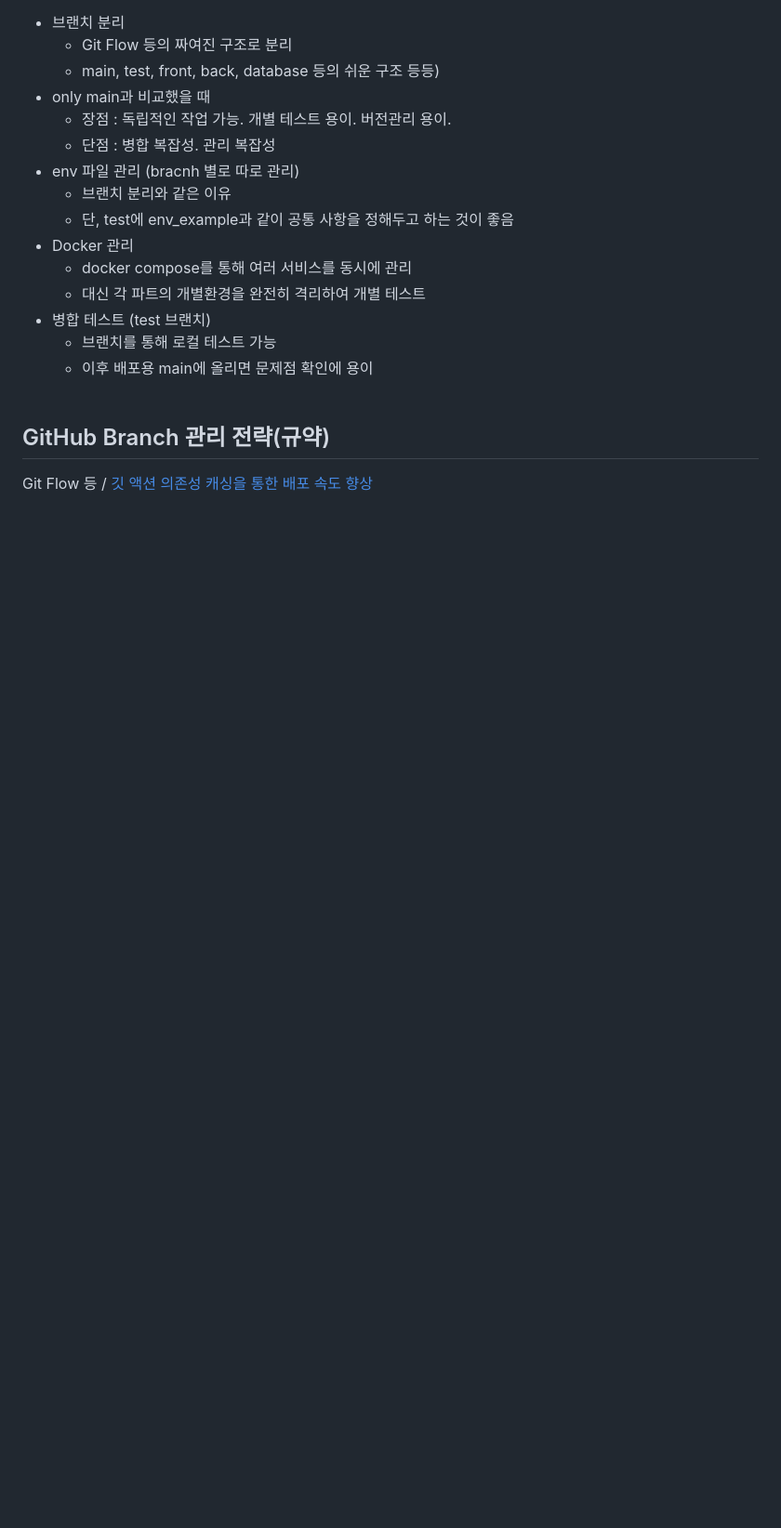
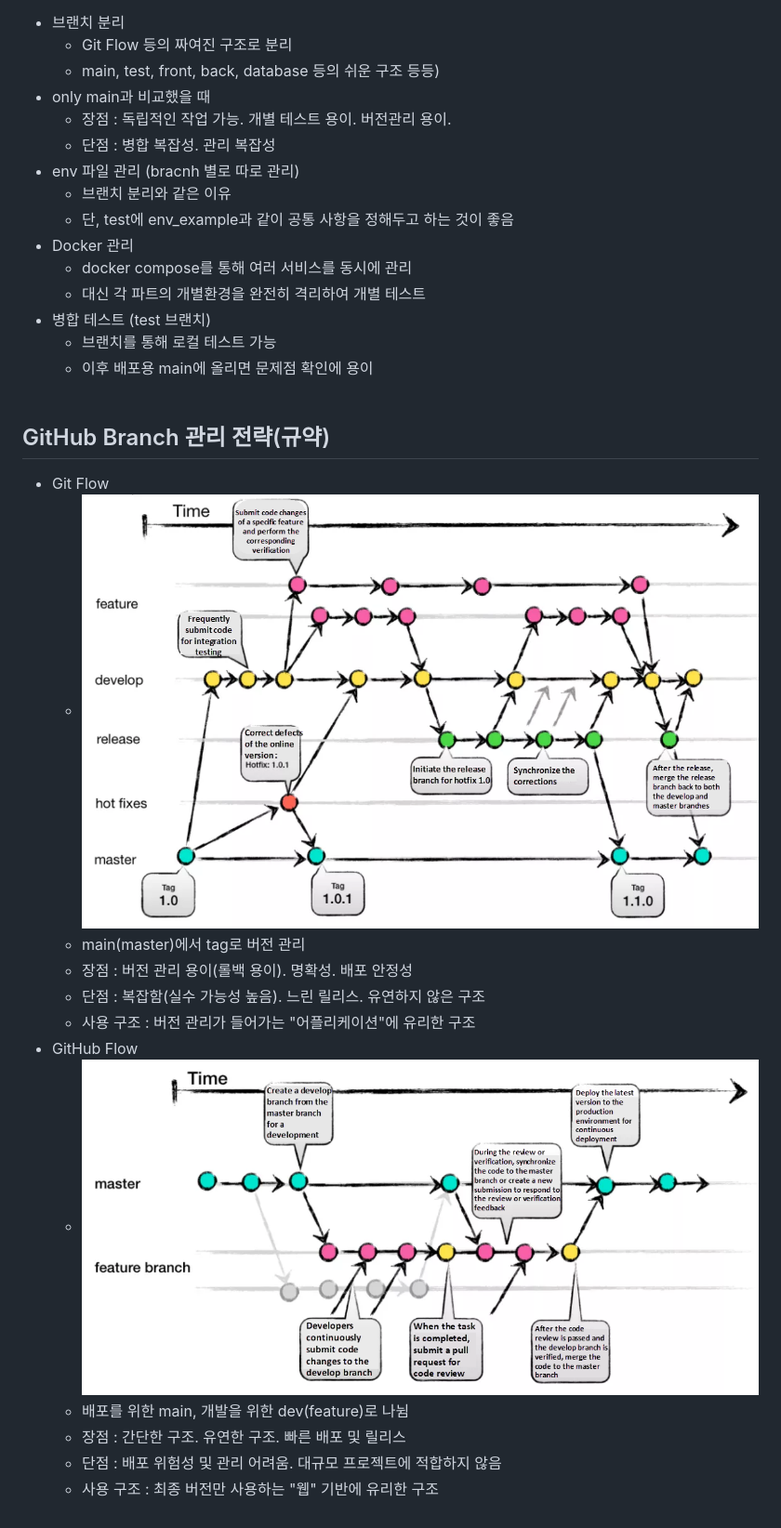
Before and after one commit to tldnr1/memo, a Markdown page: memo/git.md, the part around the change printed below. Shown: that part at 93% size. GitHub-like rendering; pictures changed too: memo/git_flow.png (added), memo/github_flow.png (added); blank space fills up the shorter version.

Commit message:
update branch_memo at git.md

```diff
--- a/memo/git.md
+++ b/memo/git.md
@@ -130,5 +133,15 @@ last update : 2024.09.01 (일)
 <br><br>
 
 ## GitHub Branch 관리 전략(규약)
-Git Flow 등 /
-[깃 액션 의존성 캐싱을 통한 배포 속도 향상](https://fitpet.medium.com/github-actions%EC%9D%98-%EC%9D%98%EC%A1%B4%EC%84%B1-%EC%BA%90%EC%8B%B1%EC%9D%84-%ED%86%B5%ED%95%9C-%EC%84%9C%EB%B2%84-%EB%B0%B0%ED%8F%AC%EC%86%8D%EB%8F%84-%ED%96%A5%EC%83%81-28cd17ee2e20)
+ - Git Flow
+   - ![alt text](git_flow.png)
+   - main(master)에서 tag로 버전 관리
+   - 장점 : 버전 관리 용이(롤백 용이). 명확성. 배포 안정성
+   - 단점 : 복잡함(실수 가능성 높음). 느린 릴리스. 유연하지 않은 구조
+   - 사용 구조 : 버전 관리가 들어가는 "어플리케이션"에 유리한 구조
+ - GitHub Flow
+   - ![alt text](github_flow.png)
+   - 배포를 위한 main, 개발을 위한 dev(feature)로 나뉨
+   - 장점 : 간단한 구조. 유연한 구조. 빠른 배포 및 릴리스
+   - 단점 : 배포 위험성 및 관리 어려움. 대규모 프로젝트에 적합하지 않음
+   - 사용 구조 : 최종 버전만 사용하는 "웹" 기반에 유리한 구조
```
Also changed, not shown: other parts of memo/git.md (+3 -0 lines).
